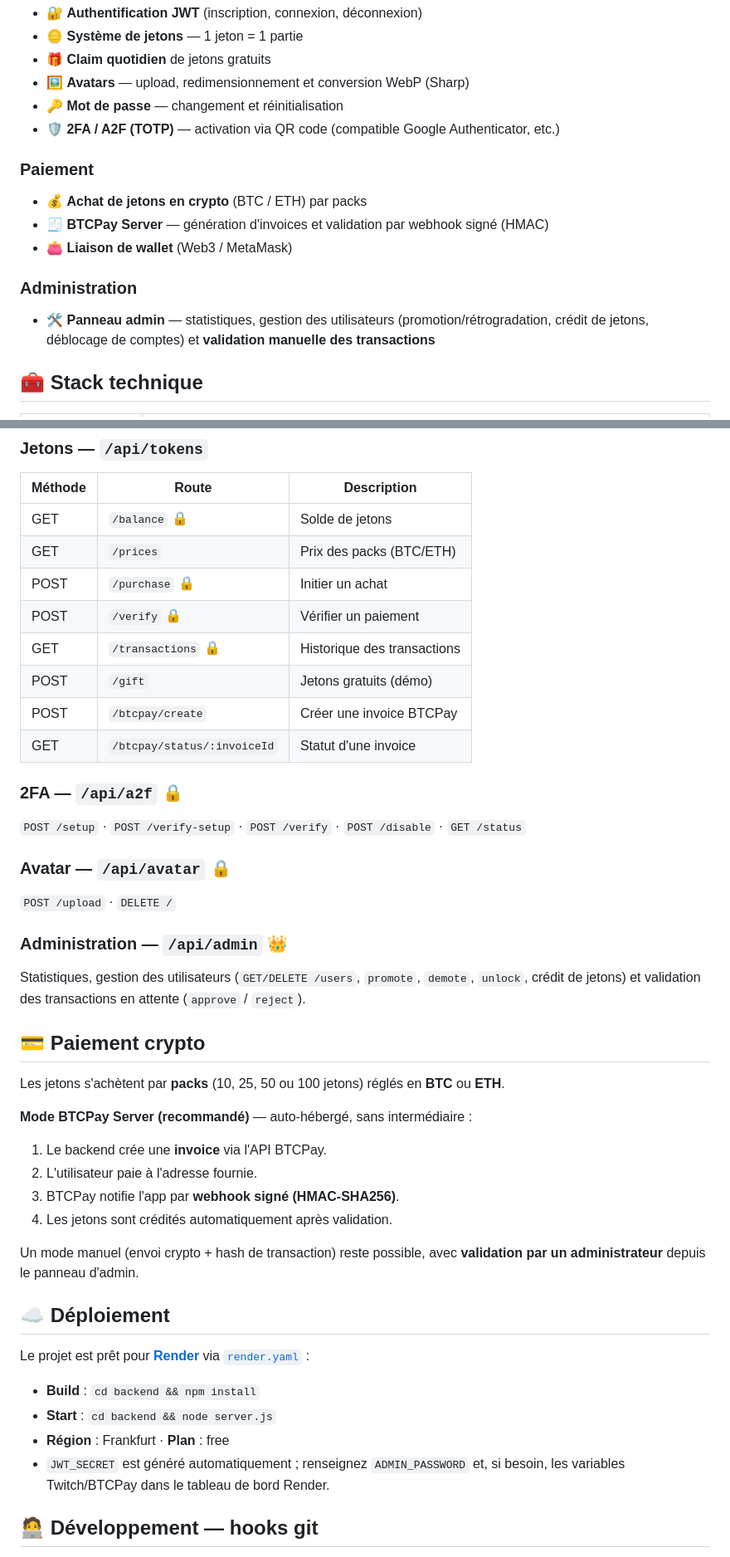
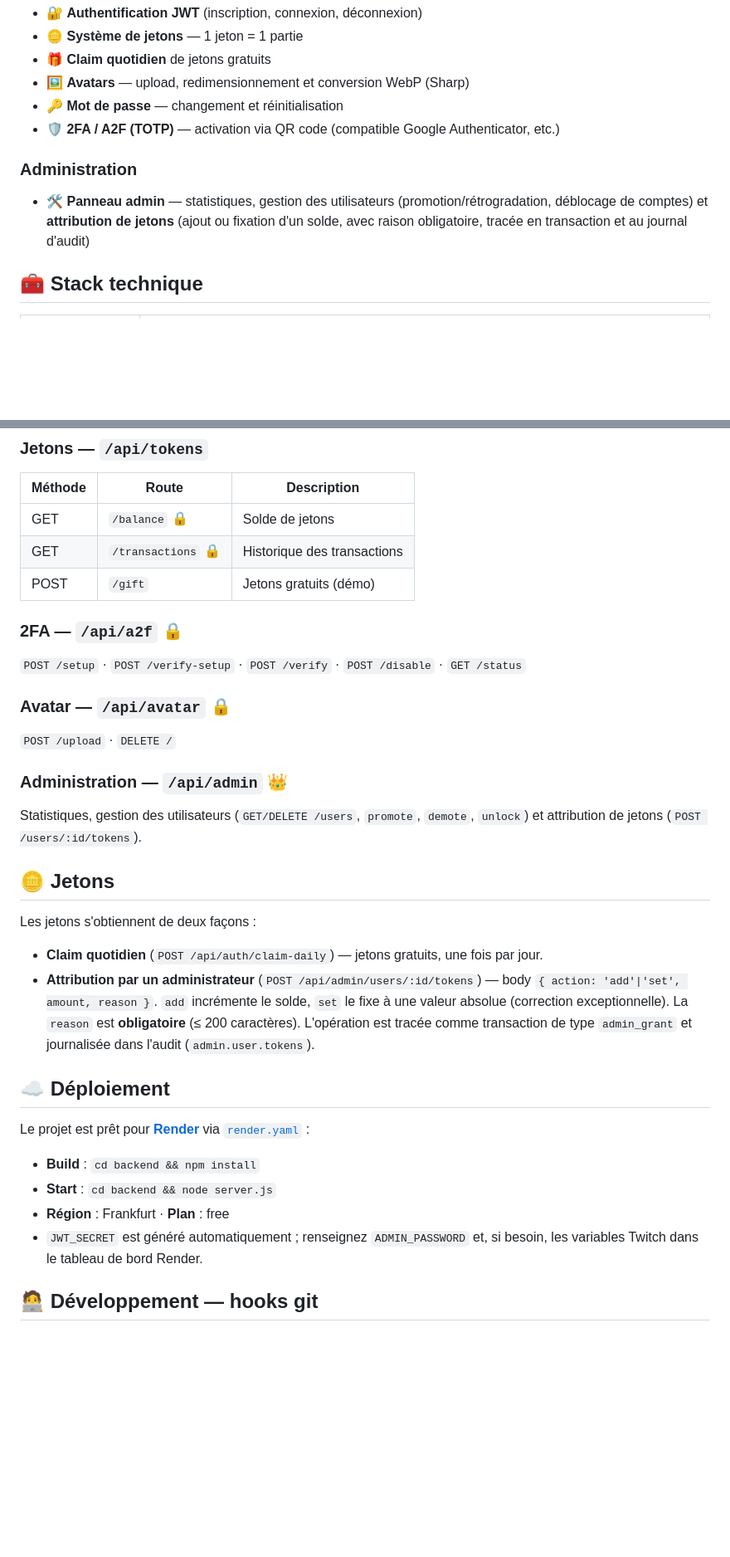
Before and after one commit to Akram1323/AkinatorTwitch, a Markdown page: README.md, 2 parts joined by grey strips. Shown at 83% size. Rendered like a GitHub page; blank space fills up the shorter version.

Commit message:
docs: retire le paiement crypto, documente l'attribution admin de jetons
Co-Authored-By: Claude Fable 5 <noreply@anthropic.com>

```diff
--- a/README.md
+++ b/README.md
@@ -49,14 +49,10 @@ de démo) ou par **achat en crypto**.
 - 🔑 **Mot de passe** — changement et réinitialisation
 - 🛡️ **2FA / A2F (TOTP)** — activation via QR code (compatible Google Authenticator, etc.)
 
-### Paiement
-- 💰 **Achat de jetons en crypto** (BTC / ETH) par packs
-- 🧾 **BTCPay Server** — génération d'invoices et validation par webhook signé (HMAC)
-- 👛 **Liaison de wallet** (Web3 / MetaMask)
-
 ### Administration
 - 🛠️ **Panneau admin** — statistiques, gestion des utilisateurs (promotion/rétrogradation,
-  crédit de jetons, déblocage de comptes) et **validation manuelle des transactions**
+  déblocage de comptes) et **attribution de jetons** (ajout ou fixation d'un solde, avec raison
+  obligatoire, tracée en transaction et au journal d'audit)
 
 ## 🧰 Stack technique
 
@@ -211,13 +202,8 @@ Base : `/api`. 🔒 = authentification requise (JWT), 👑 = réservé aux admin
 | Méthode | Route | Description |
 |---------|-------|-------------|
 | GET | `/balance` 🔒 | Solde de jetons |
-| GET | `/prices` | Prix des packs (BTC/ETH) |
-| POST | `/purchase` 🔒 | Initier un achat |
-| POST | `/verify` 🔒 | Vérifier un paiement |
 | GET | `/transactions` 🔒 | Historique des transactions |
 | POST | `/gift` | Jetons gratuits (démo) |
-| POST | `/btcpay/create` | Créer une invoice BTCPay |
-| GET | `/btcpay/status/:invoiceId` | Statut d'une invoice |
 
 ### 2FA — `/api/a2f` 🔒
 `POST /setup` · `POST /verify-setup` · `POST /verify` · `POST /disable` · `GET /status`
@@ -226,21 +212,18 @@ Base : `/api`. 🔒 = authentification requise (JWT), 👑 = réservé aux admin
 `POST /upload` · `DELETE /`
 
 ### Administration — `/api/admin` 👑
-Statistiques, gestion des utilisateurs (`GET/DELETE /users`, `promote`, `demote`, `unlock`,
-crédit de jetons) et validation des transactions en attente (`approve` / `reject`).
+Statistiques, gestion des utilisateurs (`GET/DELETE /users`, `promote`, `demote`, `unlock`) et
+attribution de jetons (`POST /users/:id/tokens`).
 
-## 💳 Paiement crypto
+## 🪙 Jetons
 
-Les jetons s'achètent par **packs** (10, 25, 50 ou 100 jetons) réglés en **BTC** ou **ETH**.
-
-**Mode BTCPay Server (recommandé)** — auto-hébergé, sans intermédiaire :
-1. Le backend crée une **invoice** via l'API BTCPay.
-2. L'utilisateur paie à l'adresse fournie.
-3. BTCPay notifie l'app par **webhook signé (HMAC-SHA256)**.
-4. Les jetons sont crédités automatiquement après validation.
-
-Un mode manuel (envoi crypto + hash de transaction) reste possible, avec **validation par un
-administrateur** depuis le panneau d'admin.
+Les jetons s'obtiennent de deux façons :
+- **Claim quotidien** (`POST /api/auth/claim-daily`) — jetons gratuits, une fois par jour.
+- **Attribution par un administrateur** (`POST /api/admin/users/:id/tokens`) — body
+  `{ action: 'add'|'set', amount, reason }`. `add` incrémente le solde, `set` le fixe à une
+  valeur absolue (correction exceptionnelle). La `reason` est **obligatoire** (≤ 200 caractères).
+  L'opération est tracée comme transaction de type `admin_grant` et journalisée dans l'audit
+  (`admin.user.tokens`).
 
 ## ☁️ Déploiement
 
@@ -250,7 +233,7 @@ Le projet est prêt pour **[Render](https://render.com)** via [`render.yaml`](./
 - **Start** : `cd backend && node server.js`
 - **Région** : Frankfurt · **Plan** : free
 - `JWT_SECRET` est généré automatiquement ; renseignez `ADMIN_PASSWORD` et, si besoin, les
-  variables Twitch/BTCPay dans le tableau de bord Render.
+  variables Twitch dans le tableau de bord Render.
 
 ## 🧑‍💻 Développement — hooks git
 
```
Also changed, not shown: other parts of README.md (+7 -12 lines), docs/architecture.md (+11 -13 lines), docs/securite.md (+10 -7 lines).
